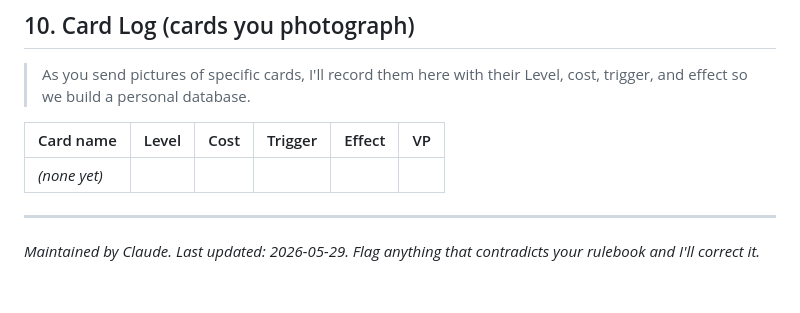
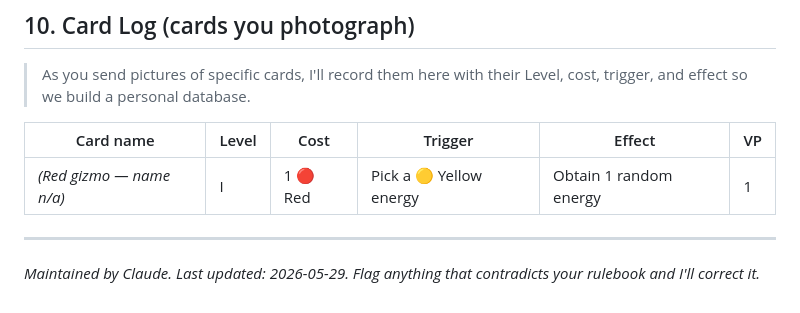
Before and after one commit to jparro00/Claude-To-Do, a Markdown page: GIZMOS_RULES_REFERENCE.md, the part around the change. GitHub-like rendering.

Commit message:
Log first card in Gizmos reference card table

```diff
--- a/GIZMOS_RULES_REFERENCE.md
+++ b/GIZMOS_RULES_REFERENCE.md
@@ -171,7 +171,7 @@ These are tracked so we tighten the reference as you play:
 
 | Card name | Level | Cost | Trigger | Effect | VP |
 |-----------|-------|------|---------|--------|----|
-| _(none yet)_ | | | | | |
+| _(Red gizmo — name n/a)_ | I | 1 🔴 Red | Pick a 🟡 Yellow energy | Obtain 1 random energy | 1 |
 
 ---
 
```
